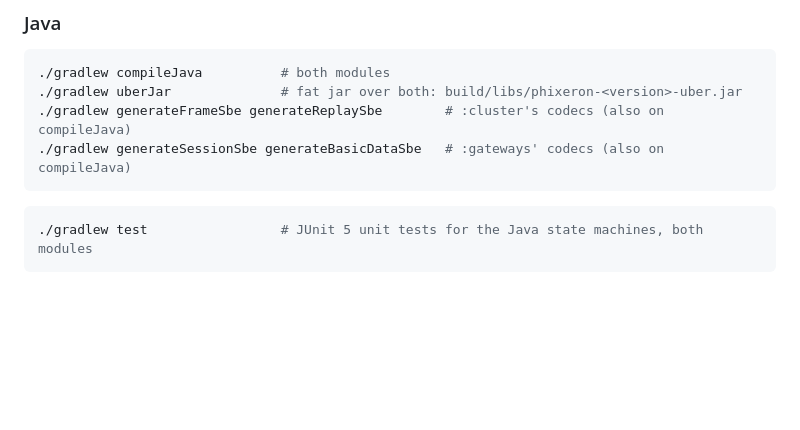
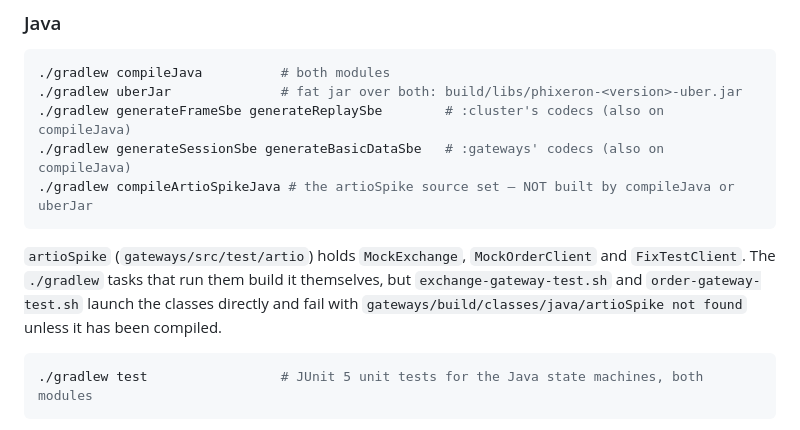
Before and after one commit to FredrikJDahlberg/seqeron, a Markdown page: CLAUDE.md, the part around the change. GitHub-like rendering; blank space fills up the shorter version.

````diff
--- a/CLAUDE.md
+++ b/CLAUDE.md
@@ -124,7 +124,12 @@ GoogleTest binaries — `core_tests` (the cluster tier, linking `phixeron_core`
 ./gradlew uberJar              # fat jar over both: build/libs/phixeron-<version>-uber.jar
 ./gradlew generateFrameSbe generateReplaySbe        # :cluster's codecs (also on compileJava)
 ./gradlew generateSessionSbe generateBasicDataSbe   # :gateways' codecs (also on compileJava)
+./gradlew compileArtioSpikeJava # the artioSpike source set — NOT built by compileJava or uberJar
 ```
+`artioSpike` (`gateways/src/test/artio`) holds `MockExchange`, `MockOrderClient` and `FixTestClient`.
+The `./gradlew` tasks that run them build it themselves, but `exchange-gateway-test.sh` and
+`order-gateway-test.sh` launch the classes directly and fail with
+`gateways/build/classes/java/artioSpike not found` unless it has been compiled.
 ```bash
 ./gradlew test                 # JUnit 5 unit tests for the Java state machines, both modules
 ```
````
Also changed, not shown: README.md (+4 -0 lines).
